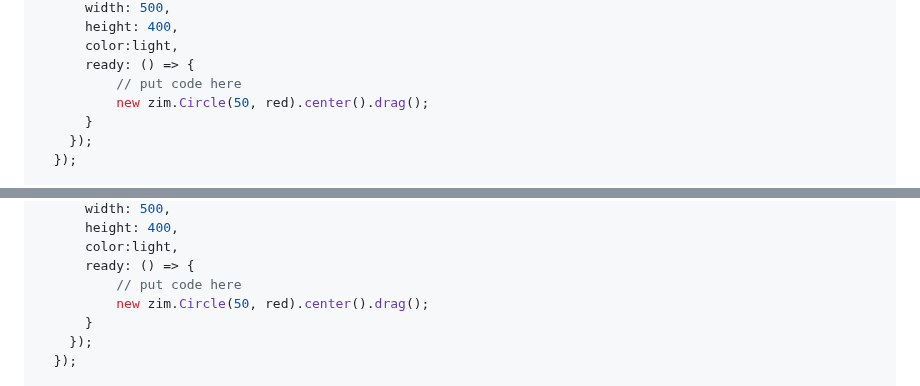
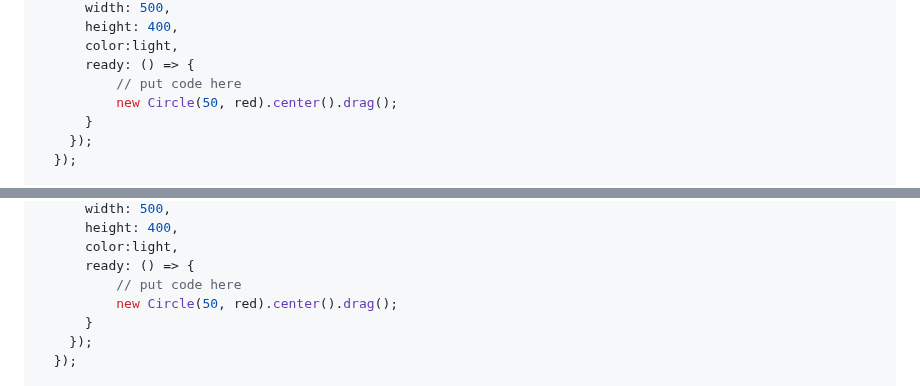
Before and after one commit to danzen/zimjs, a Markdown page: README.md, 2 parts joined by grey strips. Drawn GitHub-style.

Commit message:
Readme update - removed namespace from a couple examples that were listed as without a namespace ;-)

```diff
--- a/README.md
+++ b/README.md
@@ -249,7 +249,7 @@ Follow the SETUP instructions above and then adjust the code as follows:<br>
       color:light,
       ready: () => {
           // put code here
-          new zim.Circle(50, red).center().drag();
+          new Circle(50, red).center().drag();
       }
     });
   });
@@ -319,7 +319,7 @@ Follow the SETUP instructions above and then adjust the code as follows:<br>
       color:light,
       ready: () => {
           // put code here
-          new zim.Circle(50, red).center().drag();
+          new Circle(50, red).center().drag();
       }
     });
   });
```
